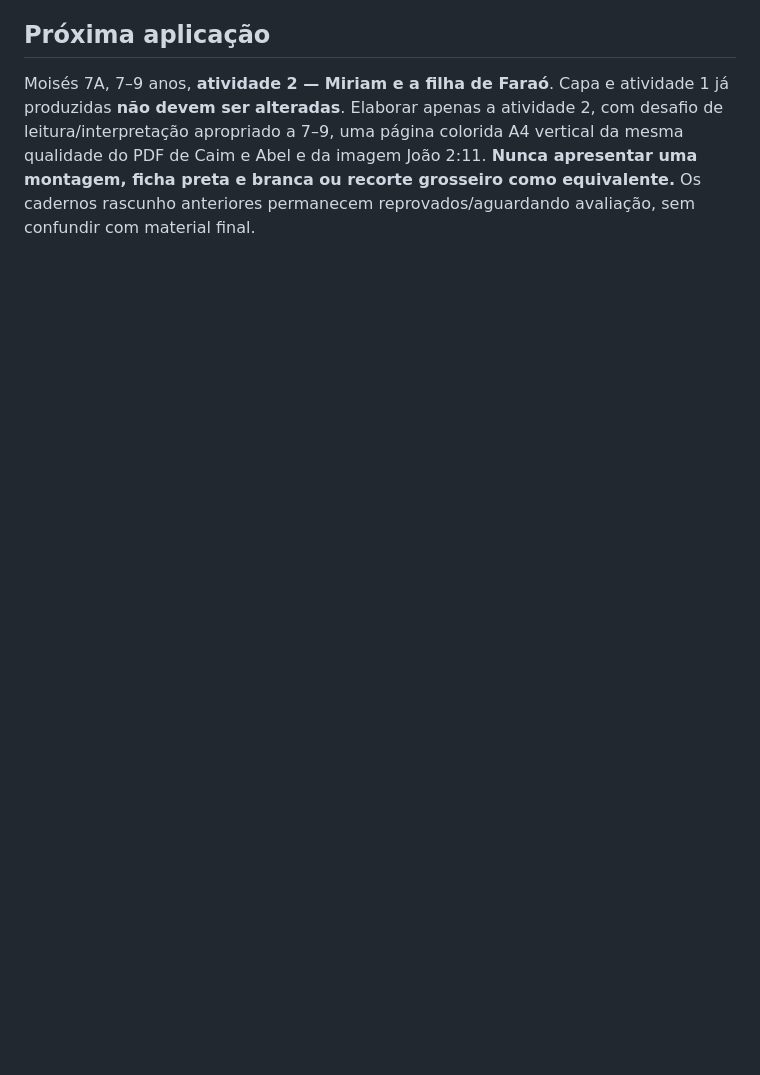
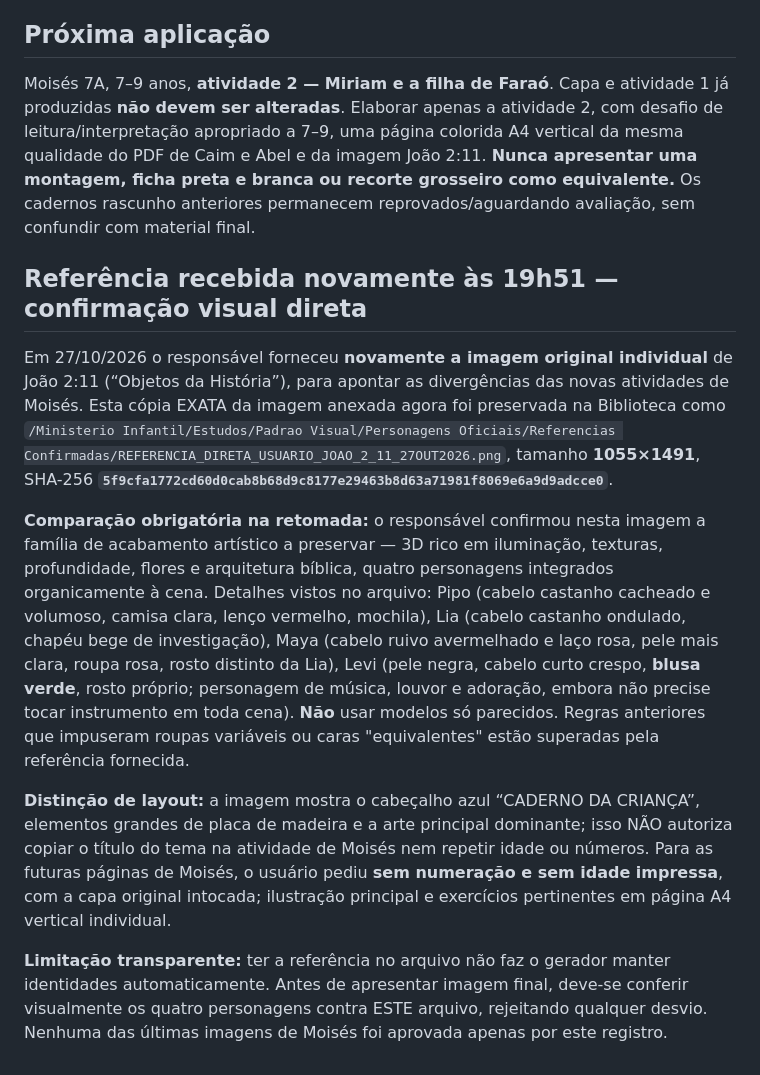
Before and after one commit to gavsolucoescontabeis-commits/ministerio-infantil, a Markdown page: estudos/REFERENCIAS_VISUAIS_USUARIO_27-10-2026.md, the part around the change. Rendered like a GitHub page; blank space fills up the shorter version.

Commit message:
docs(estudos): registrar referência visual exata reenviada pelo usuário e características originais

```diff
--- a/estudos/REFERENCIAS_VISUAIS_USUARIO_27-10-2026.md
+++ b/estudos/REFERENCIAS_VISUAIS_USUARIO_27-10-2026.md
@@ -37,3 +37,13 @@ Também foi observado que a versão de Caim e Abel mostra Pipo com **chapéu beg
 
 ## Próxima aplicação
 Moisés 7A, 7–9 anos, **atividade 2 — Miriam e a filha de Faraó**. Capa e atividade 1 já produzidas **não devem ser alteradas**. Elaborar apenas a atividade 2, com desafio de leitura/interpretação apropriado a 7–9, uma página colorida A4 vertical da mesma qualidade do PDF de Caim e Abel e da imagem João 2:11. **Nunca apresentar uma montagem, ficha preta e branca ou recorte grosseiro como equivalente.** Os cadernos rascunho anteriores permanecem reprovados/aguardando avaliação, sem confundir com material final.
+
+## Referência recebida novamente às 19h51 — confirmação visual direta
+
+Em 27/10/2026 o responsável forneceu **novamente a imagem original individual** de João 2:11 (“Objetos da História”), para apontar as divergências das novas atividades de Moisés. Esta cópia EXATA da imagem anexada agora foi preservada na Biblioteca como `/Ministerio Infantil/Estudos/Padrao Visual/Personagens Oficiais/Referencias Confirmadas/REFERENCIA_DIRETA_USUARIO_JOAO_2_11_27OUT2026.png`, tamanho **1055×1491**, SHA-256 **`5f9cfa1772cd60d0cab8b68d9c8177e29463b8d63a71981f8069e6a9d9adcce0`**.
+
+**Comparação obrigatória na retomada:** o responsável confirmou nesta imagem a família de acabamento artístico a preservar — 3D rico em iluminação, texturas, profundidade, flores e arquitetura bíblica, quatro personagens integrados organicamente à cena. Detalhes vistos no arquivo: Pipo (cabelo castanho cacheado e volumoso, camisa clara, lenço vermelho, mochila), Lia (cabelo castanho ondulado, chapéu bege de investigação), Maya (cabelo ruivo avermelhado e laço rosa, pele mais clara, roupa rosa, rosto distinto da Lia), Levi (pele negra, cabelo curto crespo, **blusa verde**, rosto próprio; personagem de música, louvor e adoração, embora não precise tocar instrumento em toda cena). **Não** usar modelos só parecidos. Regras anteriores que impuseram roupas variáveis ou caras "equivalentes" estão superadas pela referência fornecida.
+
+**Distinção de layout:** a imagem mostra o cabeçalho azul “CADERNO DA CRIANÇA”, elementos grandes de placa de madeira e a arte principal dominante; isso NÃO autoriza copiar o título do tema na atividade de Moisés nem repetir idade ou números. Para as futuras páginas de Moisés, o usuário pediu **sem numeração e sem idade impressa**, com a capa original intocada; ilustração principal e exercícios pertinentes em página A4 vertical individual.
+
+**Limitação transparente:** ter a referência no arquivo não faz o gerador manter identidades automaticamente. Antes de apresentar imagem final, deve-se conferir visualmente os quatro personagens contra ESTE arquivo, rejeitando qualquer desvio. Nenhuma das últimas imagens de Moisés foi aprovada apenas por este registro.
```
